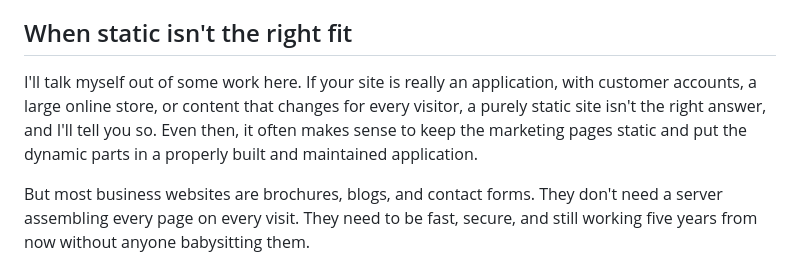
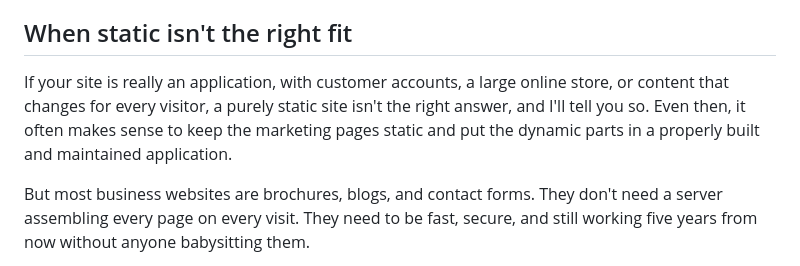
Before and after one commit to AdamWills/adamwills.dev.2023, a Markdown page: content/articles/why-i-build-static-sites-instead-of-wordpress.md, the part around the change. Drawn GitHub-style.

Commit message:
Remove 'talk myself out of some work' line

```diff
--- a/content/articles/why-i-build-static-sites-instead-of-wordpress.md
+++ b/content/articles/why-i-build-static-sites-instead-of-wordpress.md
@@ -66,7 +66,7 @@ Contact forms, newsletter signups, and similar features work too. They're handle
 
 ## When static isn't the right fit
 
-I'll talk myself out of some work here. If your site is really an application, with customer accounts, a large online store, or content that changes for every visitor, a purely static site isn't the right answer, and I'll tell you so. Even then, it often makes sense to keep the marketing pages static and put the dynamic parts in a properly built and maintained application.
+If your site is really an application, with customer accounts, a large online store, or content that changes for every visitor, a purely static site isn't the right answer, and I'll tell you so. Even then, it often makes sense to keep the marketing pages static and put the dynamic parts in a properly built and maintained application.
 
 But most business websites are brochures, blogs, and contact forms. They don't need a server assembling every page on every visit. They need to be fast, secure, and still working five years from now without anyone babysitting them.
 
```
